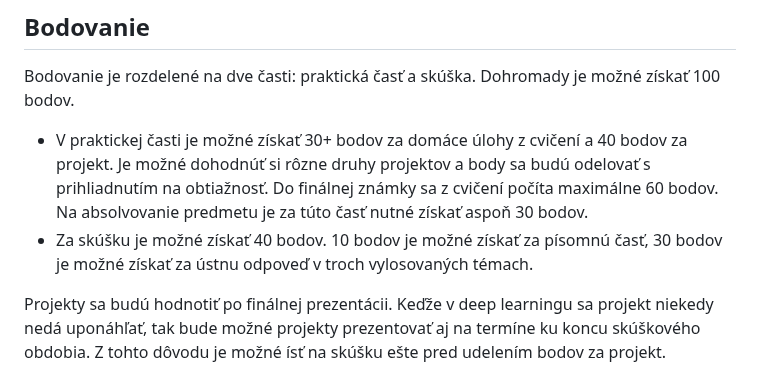
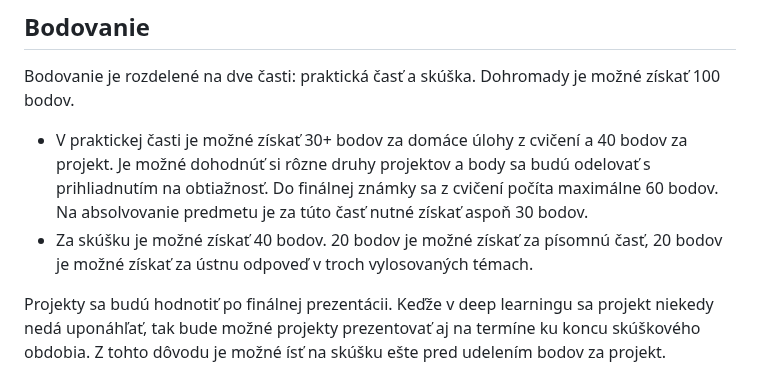
Before and after one commit to kocurvik/edu, a Markdown page: HUPV/README.md, the part around the change. GitHub-like rendering.

```diff
--- a/HUPV/README.md
+++ b/HUPV/README.md
@@ -19,7 +19,7 @@ Online výuka prebieha na MS Teams v [týme pre predmet](https://teams.microsoft
 Bodovanie je rozdelené na dve časti: praktická časť a skúška. Dohromady je možné získať 100 bodov.
 
 * V praktickej časti je možné získať 30+ bodov za domáce úlohy z cvičení a 40 bodov za projekt. Je možné dohodnúť si rôzne druhy projektov a body sa budú odelovať s prihliadnutím na obtiažnosť. Do finálnej známky sa z cvičení počíta maximálne 60 bodov. Na absolvovanie predmetu je za túto časť nutné získať aspoň 30 bodov.
-* Za skúšku je možné získať 40 bodov. 10 bodov je možné získať za písomnú časť, 30 bodov je možné získať za ústnu odpoveď v troch vylosovaných témach.
+* Za skúšku je možné získať 40 bodov. 20 bodov je možné získať za písomnú časť, 20 bodov je možné získať za ústnu odpoveď v troch vylosovaných témach.
 
 Projekty sa budú hodnotiť po finálnej prezentácii. Keďže v deep learningu sa projekt niekedy nedá uponáhľať, tak bude možné projekty prezentovať aj na termíne ku koncu skúškového obdobia. Z tohto dôvodu je možné ísť na skúšku ešte pred udelením bodov za projekt.
 
```
